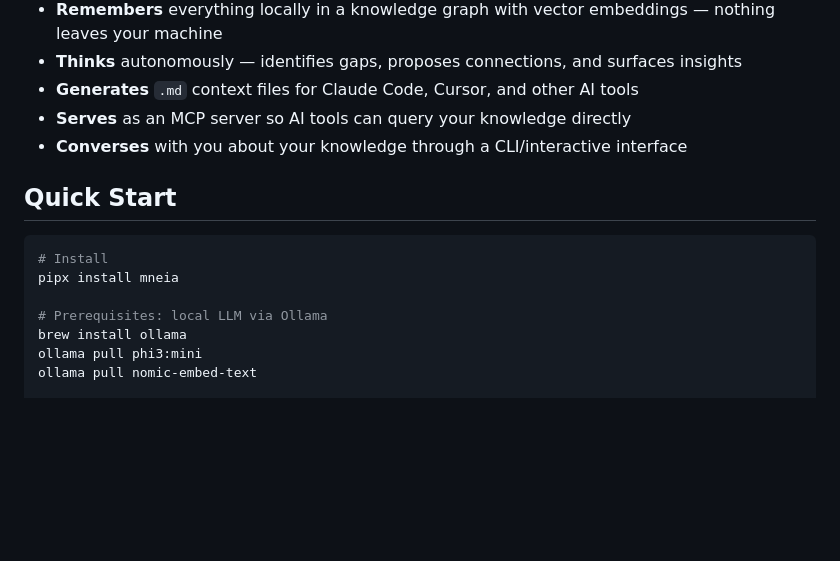
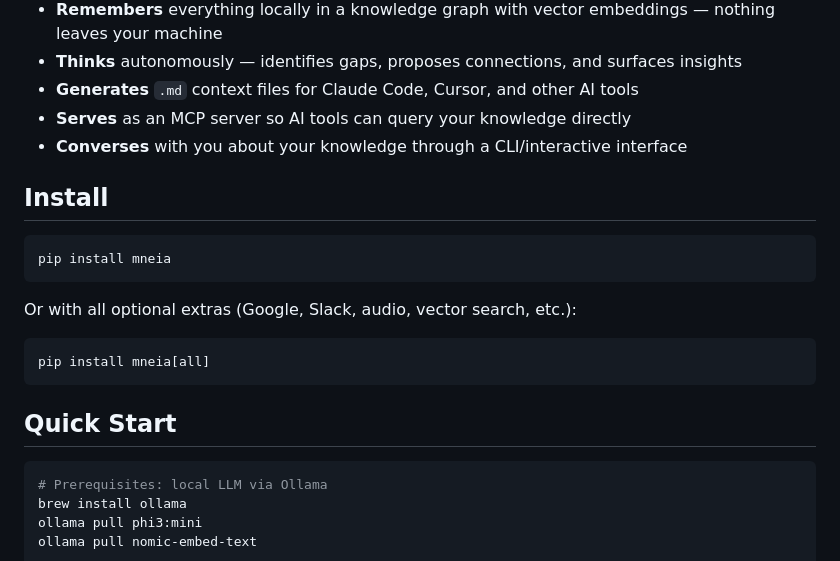
Before and after one commit to riverphoenix/mneia, a Markdown page: README.md, the part around the change. GitHub-like rendering; blank space fills up the shorter version.

Commit message:
Add pip install instructions to README
README now leads with `pip install mneia` and `pip install mneia[all]` for easy onboarding.

Co-Authored-By: Claude Opus 4.6 <noreply@anthropic.com>

````diff
--- a/README.md
+++ b/README.md
@@ -20,12 +20,21 @@ Autonomous multi-agent personal knowledge system. mneia connects to your apps (r
 - **Serves** as an MCP server so AI tools can query your knowledge directly
 - **Converses** with you about your knowledge through a CLI/interactive interface
 
+## Install
+
+```bash
+pip install mneia
+```
+
+Or with all optional extras (Google, Slack, audio, vector search, etc.):
+
+```bash
+pip install mneia[all]
+```
+
 ## Quick Start
 
 ```bash
-# Install
-pipx install mneia
-
 # Prerequisites: local LLM via Ollama
 brew install ollama
 ollama pull phi3:mini
````
